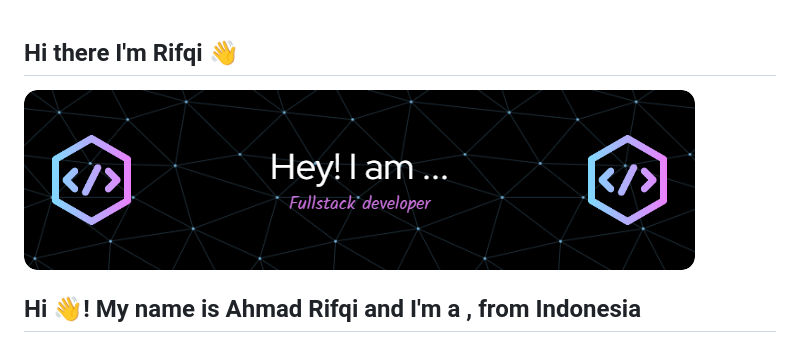
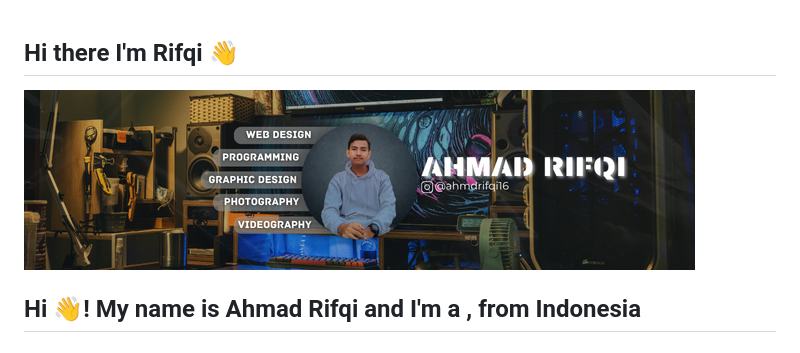
Before and after one commit to ahmdrifqi16/ahmdrifqi16, a Markdown page: README.md, the part around the change. GitHub-like rendering; pictures changed too: img/github-header-image.png (deleted), img/profile image.png (added).

Commit message:
ganti gambar

```diff
--- a/README.md
+++ b/README.md
@@ -1,6 +1,6 @@
 ## Hi there I'm Rifqi 👋
 
-![Ahmad Rifqi](img/github-header-image.png)
+![Ahmad Rifqi](img/profile%20image.png)
 
 <!--
 
```
